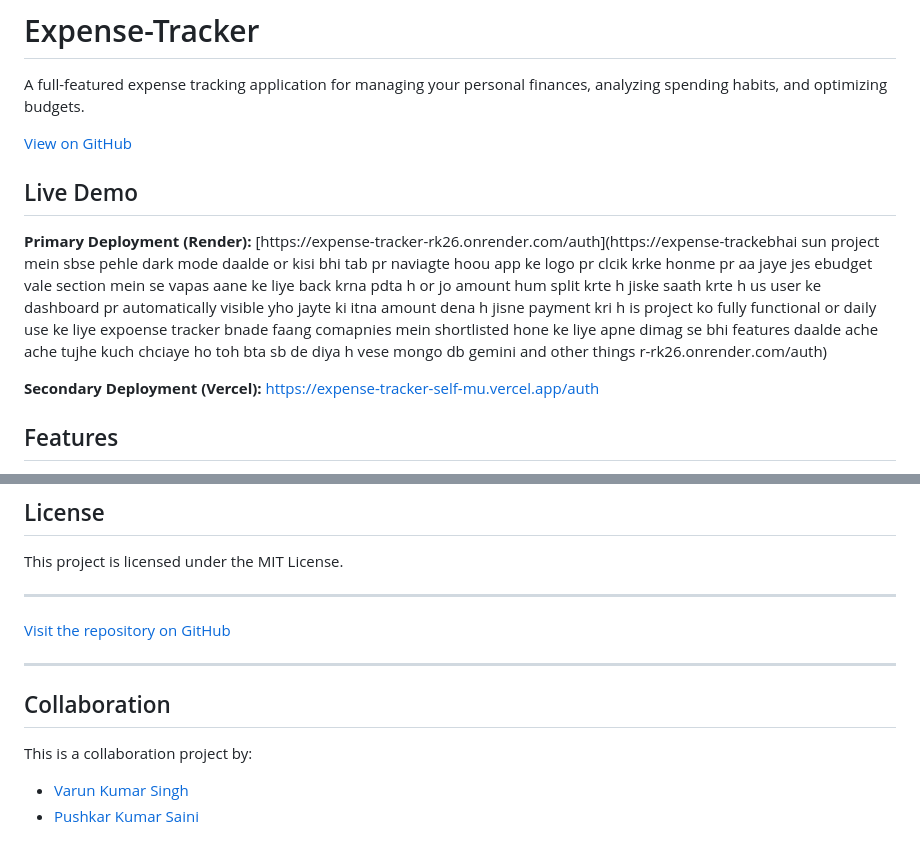
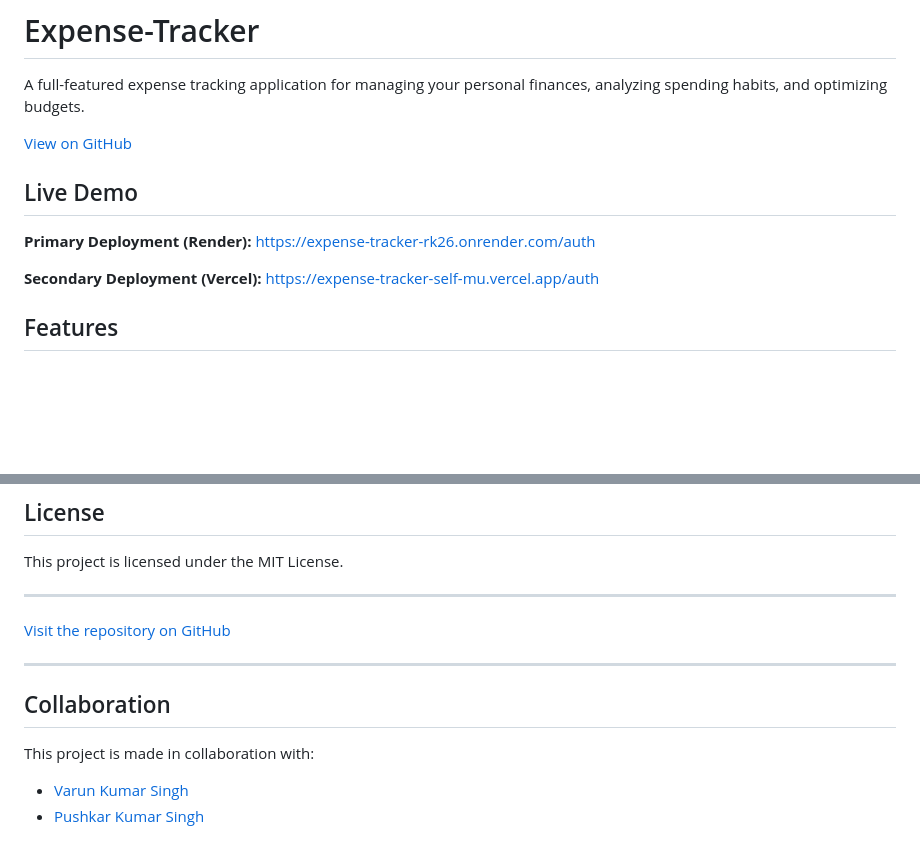
Before and after one commit to varunkm11/Expense-Tracker, a Markdown page: README.md, 2 parts joined by grey strips. Rendered like a GitHub page; blank space fills up the shorter version.

Commit message:
Update README: add live demo link and collaboration credits

```diff
--- a/README.md
+++ b/README.md
@@ -5,10 +5,10 @@ A full-featured expense tracking application for managing your personal finances
 
 [View on GitHub](https://github.com/varunkm11/Expense-Tracker)
 
+
 ## Live Demo
 
-**Primary Deployment (Render):** [https://expense-tracker-rk26.onrender.com/auth](https://expense-trackebhai sun project mein sbse pehle dark mode daalde or kisi bhi tab pr naviagte hoou app ke logo pr clcik krke honme pr aa jaye jes ebudget vale section mein se vapas aane ke liye back krna pdta h or jo amount hum split krte h jiske saath krte h us user ke dashboard pr automatically visible yho jayte ki itna amount dena h jisne payment kri h is project ko fully functional or daily use ke liye expoense tracker bnade faang comapnies mein shortlisted hone ke liye apne dimag se bhi features daalde ache ache tujhe kuch chciaye ho toh bta sb de diya h vese mongo db gemini and other things
-r-rk26.onrender.com/auth)
+**Primary Deployment (Render):** [https://expense-tracker-rk26.onrender.com/auth](https://expense-tracker-rk26.onrender.com/auth)
 
 **Secondary Deployment (Vercel):** [https://expense-tracker-self-mu.vercel.app/auth](https://expense-tracker-self-mu.vercel.app/auth)
 
@@ -116,9 +116,10 @@ This project is licensed under the MIT License.
 
 ---
 
+
 ## Collaboration
 
-This is a collaboration project by:
+This project is made in collaboration with:
 
 - [Varun Kumar Singh](https://github.com/varunkm11)
-- [Pushkar Kumar Saini](https://github.com/pushkarkumarsaini2006)
+- [Pushkar Kumar Singh](https://github.com/pushkarkumarsaini2006)
```
